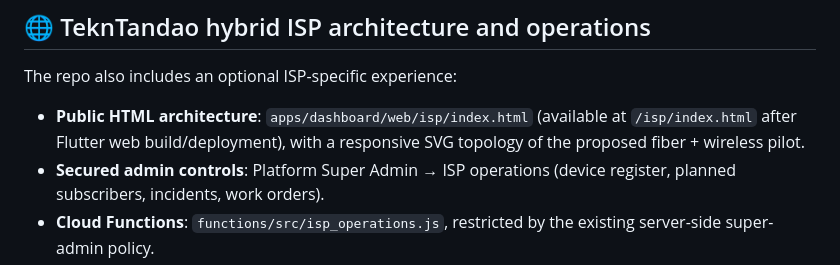
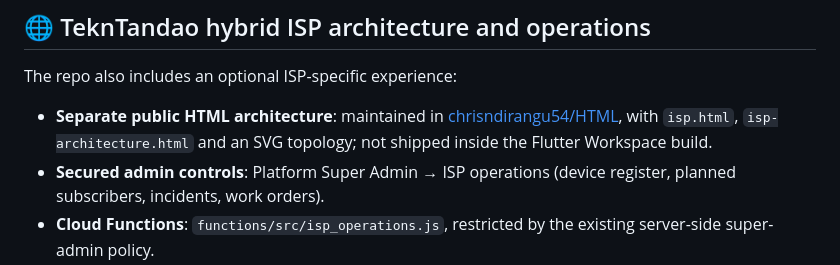
Before and after one commit to chrisndirangu54/TeknTandao-Workspace, a Markdown page: README.md, the part around the change. GitHub-like rendering.

Commit message:
docs(isp): keep Flutter in Workspace and move standalone HTML edition to HTML repository

```diff
--- a/README.md
+++ b/README.md
@@ -7,7 +7,7 @@ A multi-tenant, modular business operating system for African SMEs, enterprises,
 ## 🌐 TeknTandao hybrid ISP architecture and operations
 
 The repo also includes an optional ISP-specific experience:
-- **Public HTML architecture**: `apps/dashboard/web/isp/index.html` (available at `/isp/index.html` after Flutter web build/deployment), with a responsive SVG topology of the proposed fiber + wireless pilot.
+- **Separate public HTML architecture**: maintained in [chrisndirangu54/HTML](https://github.com/chrisndirangu54/HTML), with `isp.html`, `isp-architecture.html` and an SVG topology; not shipped inside the Flutter Workspace build.
 - **Secured admin controls**: Platform Super Admin → ISP operations (device register, planned subscribers, incidents, work orders).
 - **Cloud Functions**: `functions/src/isp_operations.js`, restricted by the existing server-side super-admin policy.
 - **Deployment boundaries**: these are planning and management records, not live router provisioning, functioning AI diagnostics, or verified ISP M-Pesa transactions.
```
